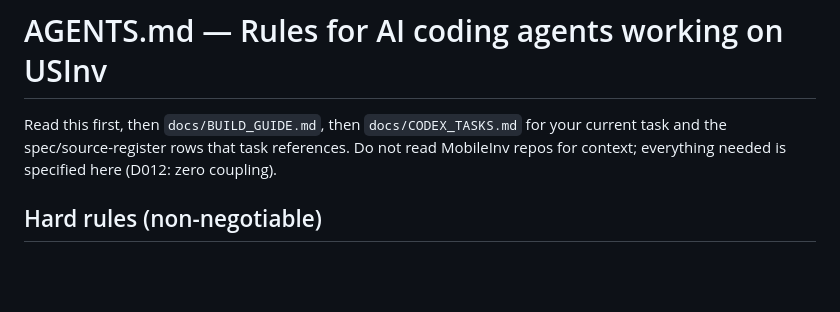
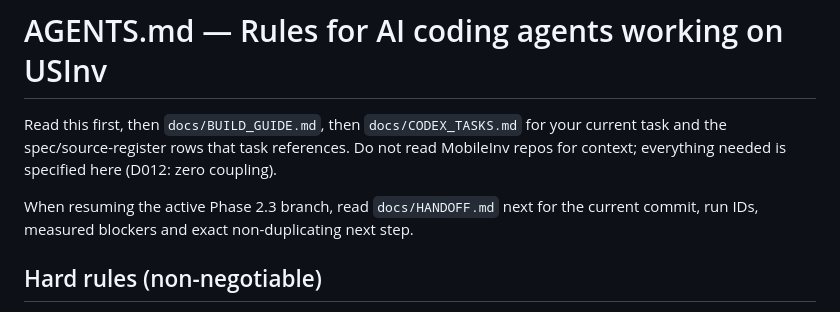
Before and after one commit to infenglov-hue/USInv, a Markdown page: AGENTS.md, the part around the change. Drawn GitHub-style; blank space fills up the shorter version.

Commit message:
Add compact Phase 2.3 handoff

```diff
--- a/AGENTS.md
+++ b/AGENTS.md
@@ -4,6 +4,9 @@ Read this first, then `docs/BUILD_GUIDE.md`, then `docs/CODEX_TASKS.md` for your
 current task and the spec/source-register rows that task references. Do not
 read MobileInv repos for context; everything needed is specified here (D012:
 zero coupling).
+
+When resuming the active Phase 2.3 branch, read `docs/HANDOFF.md` next for the
+current commit, run IDs, measured blockers and exact non-duplicating next step.
 
 ## Hard rules (non-negotiable)
 
```
Also changed, not shown: docs/HANDOFF.md (added, +78 -0 lines).
